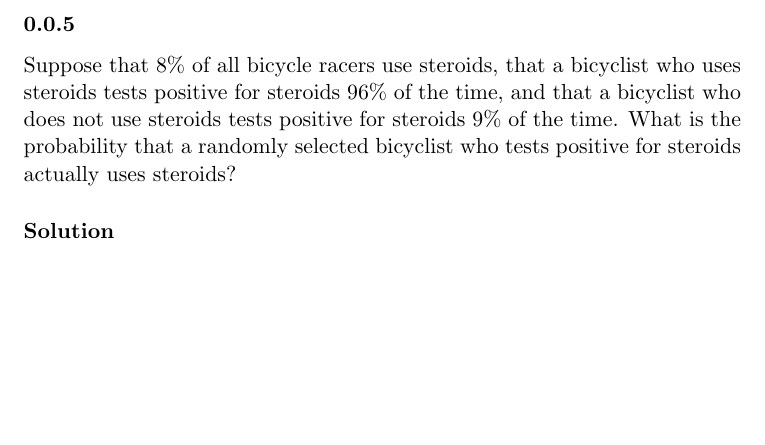
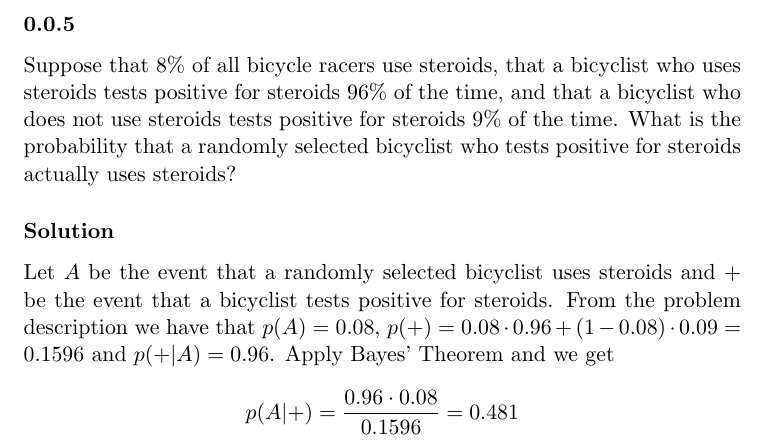
Before and after one commit to RagnarArdal/dim-ta-solutions, a LaTeX document (11/problems/7.3.5.tex): part of the page, cut so that both start at the same text, the shorter picture padded with empty space. Compiled offline with pdfLaTeX.

Commit message:
Update 7.3.5.tex

```diff
--- a/11/problems/7.3.5.tex
+++ b/11/problems/7.3.5.tex
@@ -8,5 +8,9 @@ What is the probability that a randomly selected bicyclist who tests positive fo
 
 \solution
 
+Let $A$ be the event that a randomly selected bicyclist uses steroids and $+$ be the event that a bicyclist tests positive for steroids.
+From the problem description we have that $p(A) = 0.08$, $p(+) = 0.08\cdot 0.96 + (1-0.08)\cdot 0.09 = 0.1596$ and $p(+|A) = 0.96$.
+Apply Bayes' Theorem and we get
+\[ p(A|+) = \frac{0.96 \cdot 0.08}{0.1596} = 0.481 \]
 
 \end{document}
```
